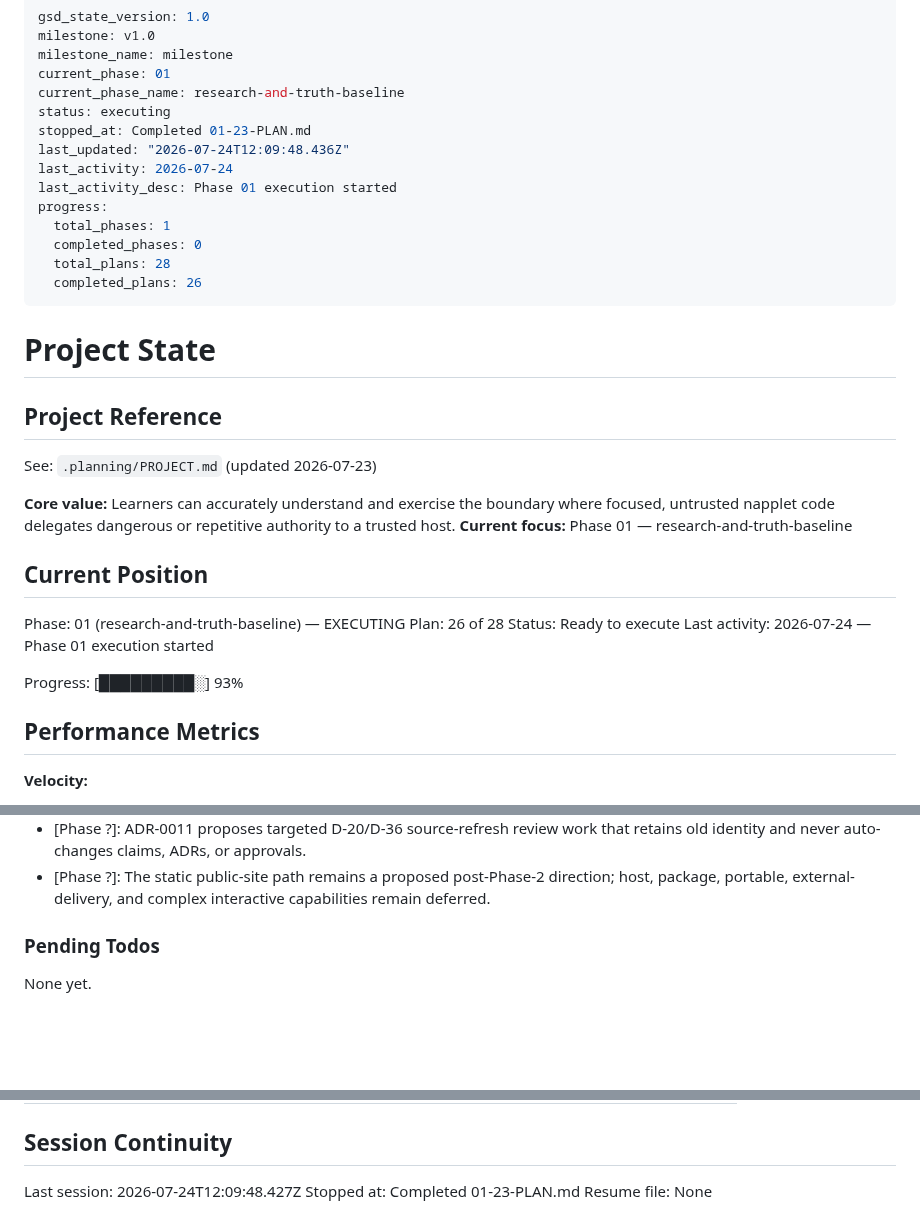
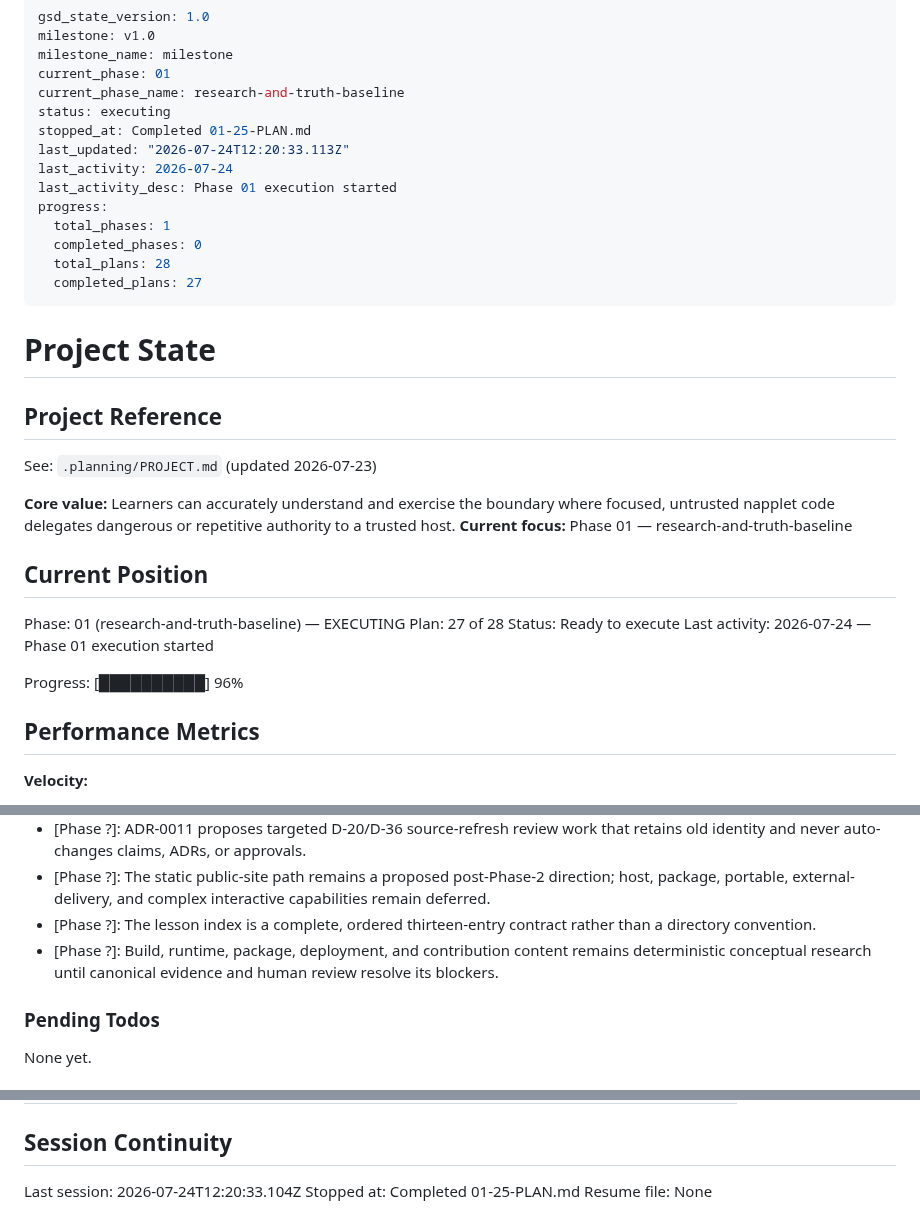
Before and after one commit to jodobear/learn-napplets, a Markdown page: .planning/STATE.md, 3 parts joined by grey strips. Rendered like a GitHub page; blank space fills up the shorter version.

Commit message:
docs(01-25): complete lesson research inventory plan

```diff
--- a/.planning/STATE.md
+++ b/.planning/STATE.md
@@ -5,15 +5,15 @@ milestone_name: milestone
 current_phase: 01
 current_phase_name: research-and-truth-baseline
 status: executing
-stopped_at: Completed 01-23-PLAN.md
-last_updated: "2026-07-24T12:09:48.436Z"
+stopped_at: Completed 01-25-PLAN.md
+last_updated: "2026-07-24T12:20:33.113Z"
 last_activity: 2026-07-24
 last_activity_desc: Phase 01 execution started
 progress:
   total_phases: 1
   completed_phases: 0
   total_plans: 28
-  completed_plans: 26
+  completed_plans: 27
 ---
 
 # Project State
@@ -28,11 +28,11 @@ See: `.planning/PROJECT.md` (updated 2026-07-23)
 ## Current Position
 
 Phase: 01 (research-and-truth-baseline) — EXECUTING
-Plan: 26 of 28
+Plan: 27 of 28
 Status: Ready to execute
 Last activity: 2026-07-24 — Phase 01 execution started
 
-Progress: [█████████░] 93%
+Progress: [██████████] 96%
 
 ## Performance Metrics
 
@@ -157,6 +158,8 @@ Decisions are logged in `PROJECT.md` Key Decisions table. Current planning const
 - [Phase ?]: ADR-0010 keeps public-package admission and updates blocked until release, root-export, provenance, integrity, implementation, compatibility, and review evidence are complete.
 - [Phase ?]: ADR-0011 proposes targeted D-20/D-36 source-refresh review work that retains old identity and never auto-changes claims, ADRs, or approvals.
 - [Phase ?]: The static public-site path remains a proposed post-Phase-2 direction; host, package, portable, external-delivery, and complex interactive capabilities remain deferred.
+- [Phase ?]: The lesson index is a complete, ordered thirteen-entry contract rather than a directory convention.
+- [Phase ?]: Build, runtime, package, deployment, and contribution content remains deterministic conceptual research until canonical evidence and human review resolve its blockers.
 
 ### Pending Todos
 
@@ -180,6 +183,6 @@ None yet.
 
 ## Session Continuity
 
-Last session: 2026-07-24T12:09:48.427Z
-Stopped at: Completed 01-23-PLAN.md
+Last session: 2026-07-24T12:20:33.104Z
+Stopped at: Completed 01-25-PLAN.md
 Resume file: None
```
Also changed, not shown: other parts of .planning/STATE.md (+1 -0 lines), .planning/ROADMAP.md (+3 -3 lines), 1 other file.
